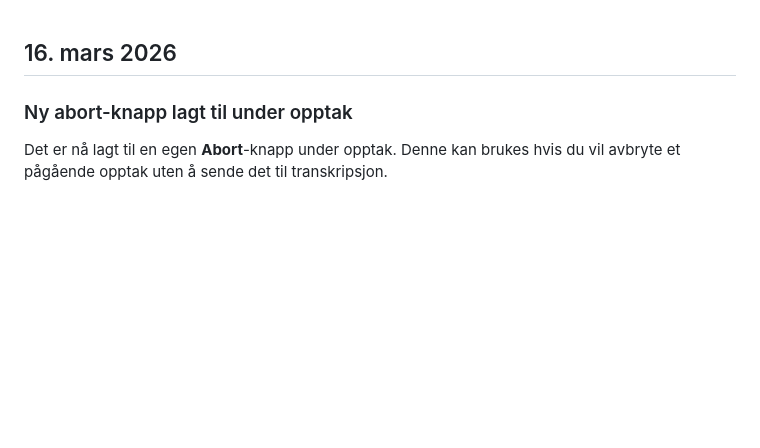
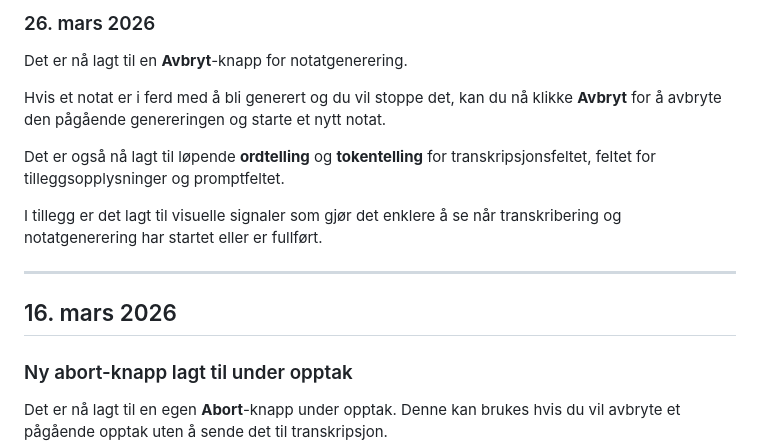
Before and after one commit to Scottyboa/Whisper-dev, a Markdown page: Nyheter_NO.md, the part around the change. Drawn GitHub-style; blank space fills up the shorter version.

```diff
--- a/Nyheter_NO.md
+++ b/Nyheter_NO.md
@@ -1,3 +1,15 @@
+### 26. mars 2026
+
+Det er nå lagt til en **Avbryt**-knapp for notatgenerering.
+
+Hvis et notat er i ferd med å bli generert og du vil stoppe det, kan du nå klikke **Avbryt** for å avbryte den pågående genereringen og starte et nytt notat.
+
+Det er også nå lagt til løpende **ordtelling** og **tokentelling** for transkripsjonsfeltet, feltet for tilleggsopplysninger og promptfeltet.
+
+I tillegg er det lagt til visuelle signaler som gjør det enklere å se når transkribering og notatgenerering har startet eller er fullført.
+
+---
+
 ## 16. mars 2026
 
 ### Ny abort-knapp lagt til under opptak
```
